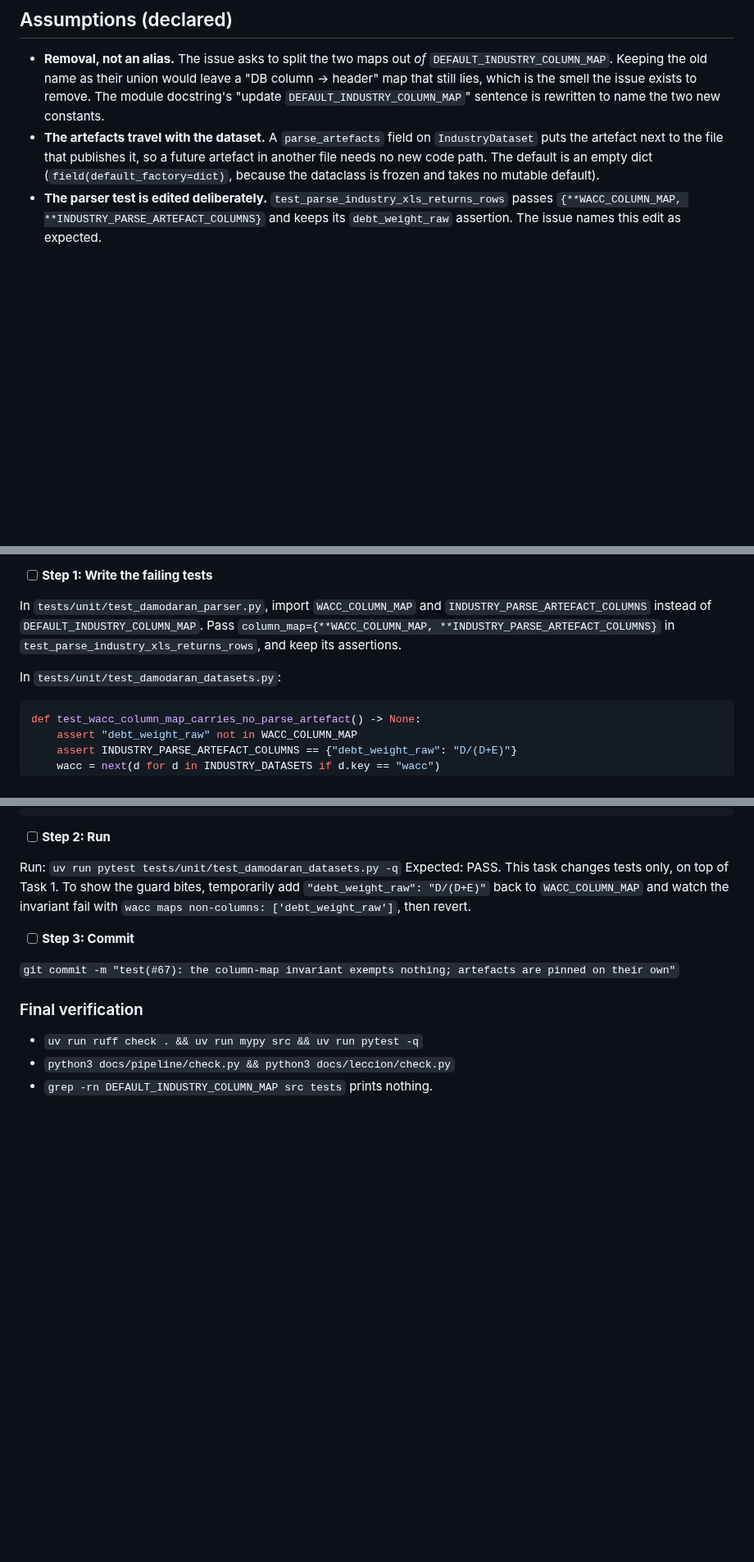
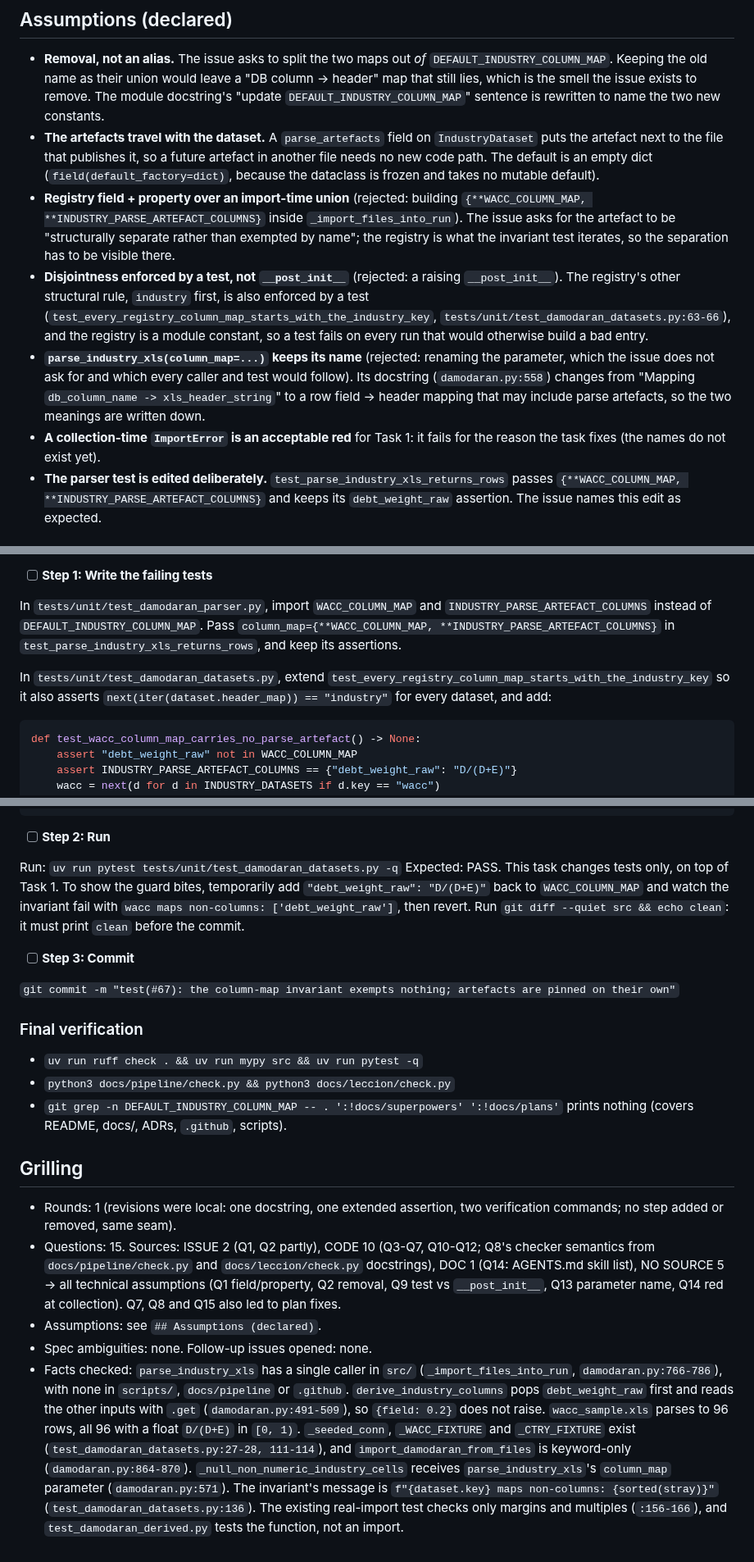
Before and after one commit to nicolas-ricc/damodaran, a Markdown page: docs/plans/2026-11-08-67-split-industry-parse-artefacts.md, 3 parts joined by grey strips. Shown at 82% size. Rendered like a GitHub page; blank space fills up the shorter version.

Commit message:
plan(#67): grilling round 1
Co-Authored-By: Claude Opus 5.5 <noreply@anthropic.com>

````diff
--- a/docs/plans/2026-11-08-67-split-industry-parse-artefacts.md
+++ b/docs/plans/2026-11-08-67-split-industry-parse-artefacts.md
@@ -24,6 +24,10 @@
 
 - **Removal, not an alias.** The issue asks to split the two maps out *of* `DEFAULT_INDUSTRY_COLUMN_MAP`. Keeping the old name as their union would leave a "DB column → header" map that still lies, which is the smell the issue exists to remove. The module docstring's "update `DEFAULT_INDUSTRY_COLUMN_MAP`" sentence is rewritten to name the two new constants.
 - **The artefacts travel with the dataset.** A `parse_artefacts` field on `IndustryDataset` puts the artefact next to the file that publishes it, so a future artefact in another file needs no new code path. The default is an empty dict (`field(default_factory=dict)`, because the dataclass is frozen and takes no mutable default).
+- **Registry field + property over an import-time union** (rejected: building `{**WACC_COLUMN_MAP, **INDUSTRY_PARSE_ARTEFACT_COLUMNS}` inside `_import_files_into_run`). The issue asks for the artefact to be "structurally separate rather than exempted by name"; the registry is what the invariant test iterates, so the separation has to be visible there.
+- **Disjointness enforced by a test, not `__post_init__`** (rejected: a raising `__post_init__`). The registry's other structural rule, `industry` first, is also enforced by a test (`test_every_registry_column_map_starts_with_the_industry_key`, `tests/unit/test_damodaran_datasets.py:63-66`), and the registry is a module constant, so a test fails on every run that would otherwise build a bad entry.
+- **`parse_industry_xls(column_map=...)` keeps its name** (rejected: renaming the parameter, which the issue does not ask for and which every caller and test would follow). Its docstring (`damodaran.py:558`) changes from "Mapping ``db_column_name -> xls_header_string``" to a row field → header mapping that may include parse artefacts, so the two meanings are written down.
+- **A collection-time `ImportError` is an acceptable red** for Task 1: it fails for the reason the task fixes (the names do not exist yet).
 - **The parser test is edited deliberately.** `test_parse_industry_xls_returns_rows` passes `{**WACC_COLUMN_MAP, **INDUSTRY_PARSE_ARTEFACT_COLUMNS}` and keeps its `debt_weight_raw` assertion. The issue names this edit as expected.
 
 ## Review Focus
@@ -49,7 +53,7 @@
 
 In `tests/unit/test_damodaran_parser.py`, import `WACC_COLUMN_MAP` and `INDUSTRY_PARSE_ARTEFACT_COLUMNS` instead of `DEFAULT_INDUSTRY_COLUMN_MAP`. Pass `column_map={**WACC_COLUMN_MAP, **INDUSTRY_PARSE_ARTEFACT_COLUMNS}` in `test_parse_industry_xls_returns_rows`, and keep its assertions.
 
-In `tests/unit/test_damodaran_datasets.py`:
+In `tests/unit/test_damodaran_datasets.py`, extend `test_every_registry_column_map_starts_with_the_industry_key` so it also asserts `next(iter(dataset.header_map)) == "industry"` for every dataset, and add:
 
 ```python
 def test_wacc_column_map_carries_no_parse_artefact() -> None:
@@ -123,7 +127,7 @@ def test_parse_artefacts_are_not_columns_and_never_reach_the_upsert() -> None:
 - [ ] **Step 2: Run**
 
 Run: `uv run pytest tests/unit/test_damodaran_datasets.py -q`
-Expected: PASS. This task changes tests only, on top of Task 1. To show the guard bites, temporarily add `"debt_weight_raw": "D/(D+E)"` back to `WACC_COLUMN_MAP` and watch the invariant fail with `wacc maps non-columns: ['debt_weight_raw']`, then revert.
+Expected: PASS. This task changes tests only, on top of Task 1. To show the guard bites, temporarily add `"debt_weight_raw": "D/(D+E)"` back to `WACC_COLUMN_MAP` and watch the invariant fail with `wacc maps non-columns: ['debt_weight_raw']`, then revert. Run `git diff --quiet src && echo clean`: it must print `clean` before the commit.
 
 - [ ] **Step 3: Commit**
 
@@ -133,4 +137,12 @@ Expected: PASS. This task changes tests only, on top of Task 1. To show the guar
 
 - `uv run ruff check . && uv run mypy src && uv run pytest -q`
 - `python3 docs/pipeline/check.py && python3 docs/leccion/check.py`
-- `grep -rn DEFAULT_INDUSTRY_COLUMN_MAP src tests` prints nothing.
+- `git grep -n DEFAULT_INDUSTRY_COLUMN_MAP -- . ':!docs/superpowers' ':!docs/plans'` prints nothing (covers README, docs/, ADRs, `.github`, scripts).
+
+## Grilling
+
+- Rounds: 1 (revisions were local: one docstring, one extended assertion, two verification commands; no step added or removed, same seam).
+- Questions: 15. Sources: ISSUE 2 (Q1, Q2 partly), CODE 10 (Q3-Q7, Q10-Q12; Q8's checker semantics from `docs/pipeline/check.py` and `docs/leccion/check.py` docstrings), DOC 1 (Q14: AGENTS.md skill list), NO SOURCE 5 → all technical assumptions (Q1 field/property, Q2 removal, Q9 test vs `__post_init__`, Q13 parameter name, Q14 red at collection). Q7, Q8 and Q15 also led to plan fixes.
+- Assumptions: see `## Assumptions (declared)`.
+- Spec ambiguities: none. Follow-up issues opened: none.
+- Facts checked: `parse_industry_xls` has a single caller in `src/` (`_import_files_into_run`, `damodaran.py:766-786`), with none in `scripts/`, `docs/pipeline` or `.github`. `derive_industry_columns` pops `debt_weight_raw` first and reads the other inputs with `.get` (`damodaran.py:491-509`), so `{field: 0.2}` does not raise. `wacc_sample.xls` parses to 96 rows, all 96 with a float `D/(D+E)` in `[0, 1)`. `_seeded_conn`, `_WACC_FIXTURE` and `_CTRY_FIXTURE` exist (`test_damodaran_datasets.py:27-28, 111-114`), and `import_damodaran_from_files` is keyword-only (`damodaran.py:864-870`). `_null_non_numeric_industry_cells` receives `parse_industry_xls`'s `column_map` parameter (`damodaran.py:571`). The invariant's message is `f"{dataset.key} maps non-columns: {sorted(stray)}"` (`test_damodaran_datasets.py:136`). The existing real-import test checks only margins and multiples (`:156-166`), and `test_damodaran_derived.py` tests the function, not an import.
````
Also changed, not shown: other parts of docs/plans/2026-11-08-67-split-industry-parse-artefacts.md (+1 -1 lines).
